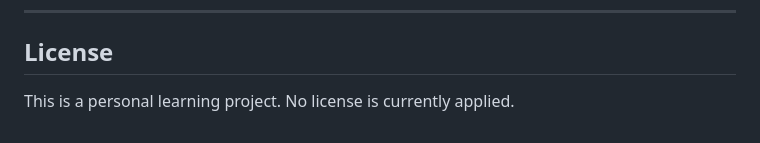
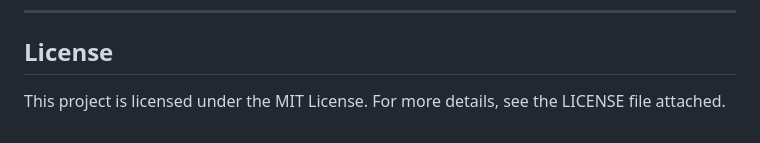
Before and after one commit to lmckenz/stockpulse, a Markdown page: README.md, the part around the change. GitHub-like rendering.

Commit message:
Update license section in README.md

```diff
--- a/README.md
+++ b/README.md
@@ -222,4 +222,4 @@ Modules communicate through well-defined data contracts. See `AMENDMENTS.md` for
 
 ## License
 
-This is a personal learning project. No license is currently applied.
+This project is licensed under the MIT License. For more details, see the LICENSE file attached.
```
